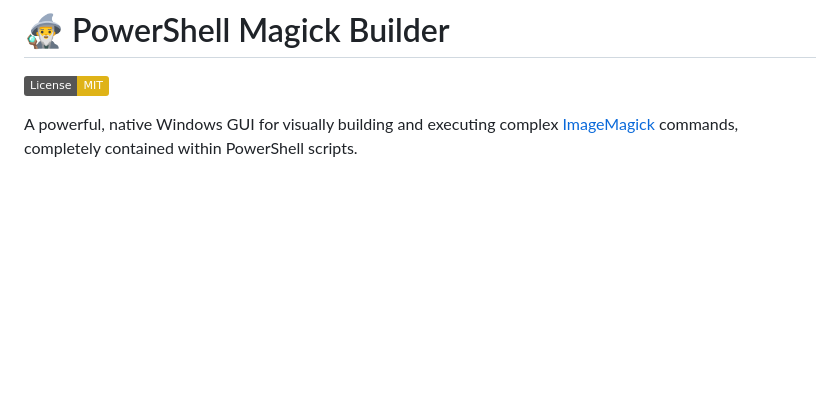
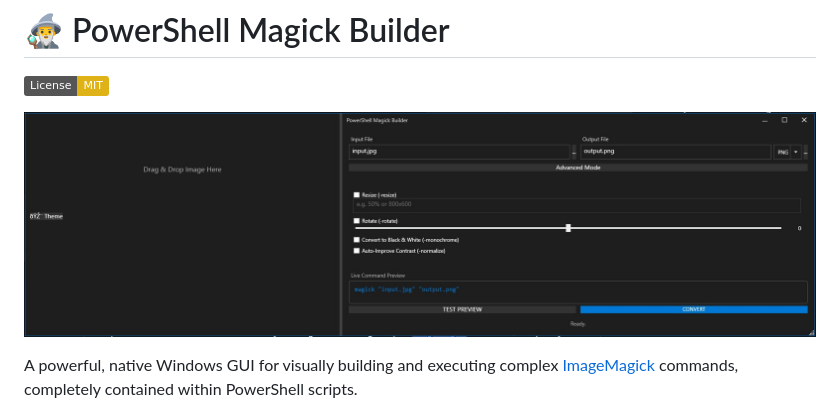
Before and after one commit to everyonelovespepsicola/magick-builder, a Markdown page: README.md, the part around the change. Drawn GitHub-style; pictures changed too: image01.jpg (added); badges without logos; blank space fills up the shorter version.

```diff
--- a/README.md
+++ b/README.md
@@ -1,6 +1,8 @@
 # 🧙‍♂️ PowerShell Magick Builder
 
 [![License: MIT](https://img.shields.io/badge/License-MIT-yellow.svg)](https://opensource.org/licenses/MIT)
+
+![PowerShell Magick Builder Interface](image01.jpg)
 
 A powerful, native Windows GUI for visually building and executing complex [ImageMagick](https://imagemagick.org/) commands, completely contained within PowerShell scripts.
 
```
Also changed, not shown: Screenshot 2026-03-15 195900.jpg (deleted).
